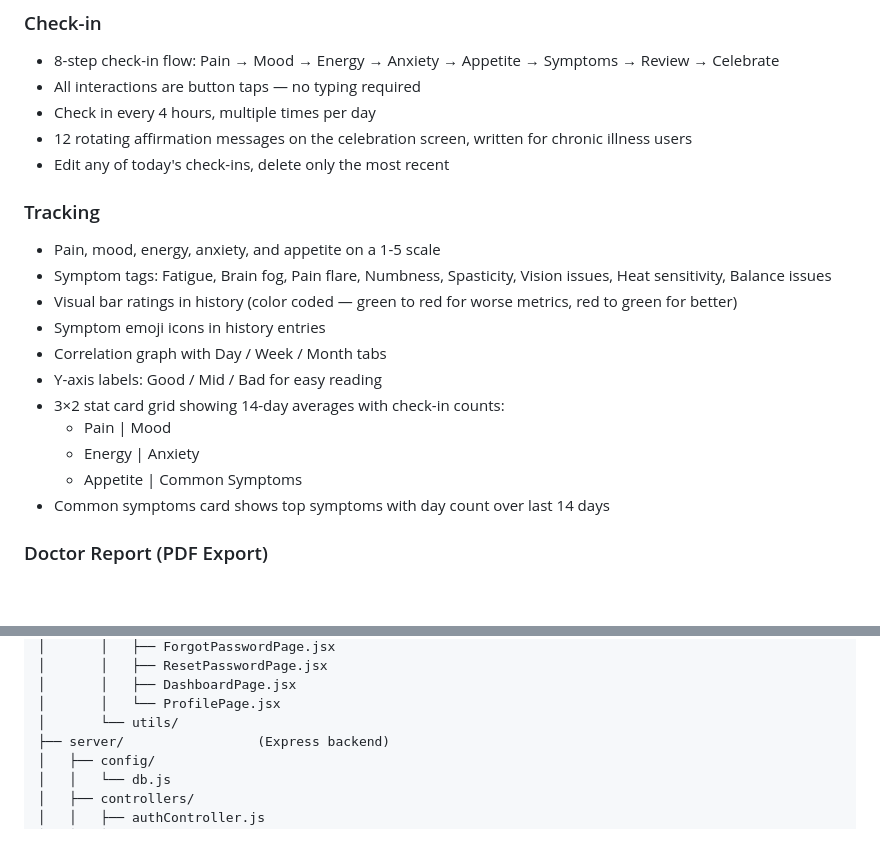
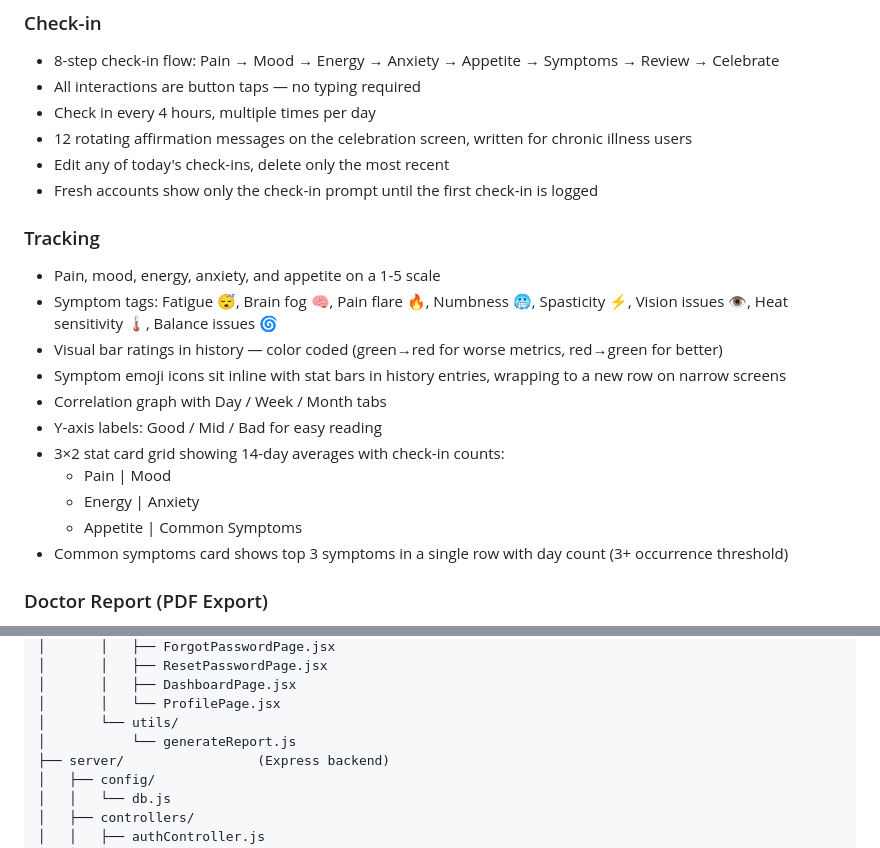
Before and after one commit to kerkelenz/Chronically, a Markdown page: README.md, 2 parts joined by grey strips. Rendered like a GitHub page; blank space fills up the shorter version.

Commit message:
Update Readme to reflect recent additions and changes

```diff
--- a/README.md
+++ b/README.md
@@ -43,20 +43,21 @@ Chronically is designed for people who deal with chronic illness every day. On a
 - Check in every 4 hours, multiple times per day
 - 12 rotating affirmation messages on the celebration screen, written for chronic illness users
 - Edit any of today's check-ins, delete only the most recent
+- Fresh accounts show only the check-in prompt until the first check-in is logged
 
 ### Tracking
 
 - Pain, mood, energy, anxiety, and appetite on a 1-5 scale
-- Symptom tags: Fatigue, Brain fog, Pain flare, Numbness, Spasticity, Vision issues, Heat sensitivity, Balance issues
-- Visual bar ratings in history (color coded — green to red for worse metrics, red to green for better)
-- Symptom emoji icons in history entries
+- Symptom tags: Fatigue 😴, Brain fog 🧠, Pain flare 🔥, Numbness 🥶, Spasticity ⚡, Vision issues 👁️, Heat sensitivity 🌡️, Balance issues 🌀
+- Visual bar ratings in history — color coded (green→red for worse metrics, red→green for better)
+- Symptom emoji icons sit inline with stat bars in history entries, wrapping to a new row on narrow screens
 - Correlation graph with Day / Week / Month tabs
 - Y-axis labels: Good / Mid / Bad for easy reading
 - 3×2 stat card grid showing 14-day averages with check-in counts:
   - Pain | Mood
   - Energy | Anxiety
   - Appetite | Common Symptoms
-- Common symptoms card shows top symptoms with day count over last 14 days
+- Common symptoms card shows top 3 symptoms in a single row with day count (3+ occurrence threshold)
 
 ### Doctor Report (PDF Export)
 
@@ -155,6 +156,7 @@ chronically/
 │       │   ├── DashboardPage.jsx
 │       │   └── ProfilePage.jsx
 │       └── utils/
+│           └── generateReport.js
 ├── server/                 (Express backend)
 │   ├── config/
 │   │   └── db.js
```
